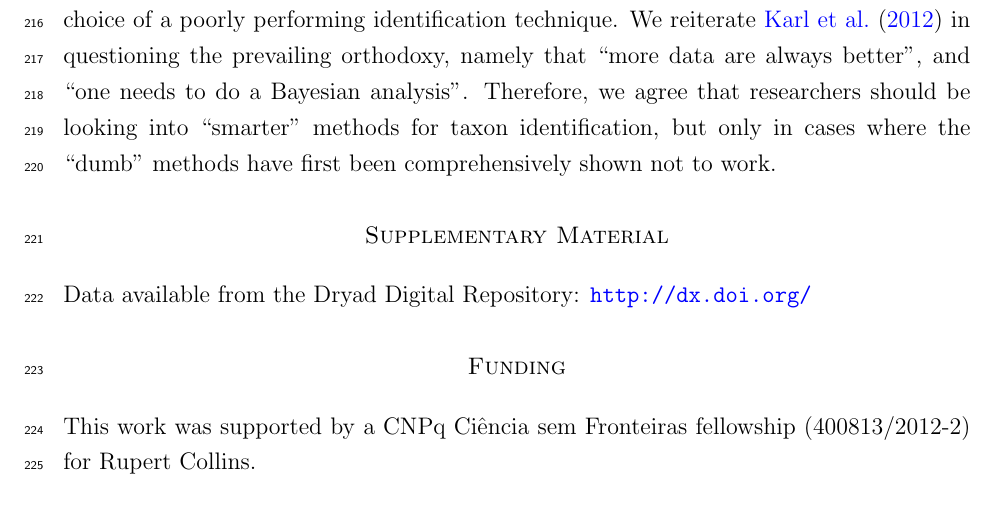
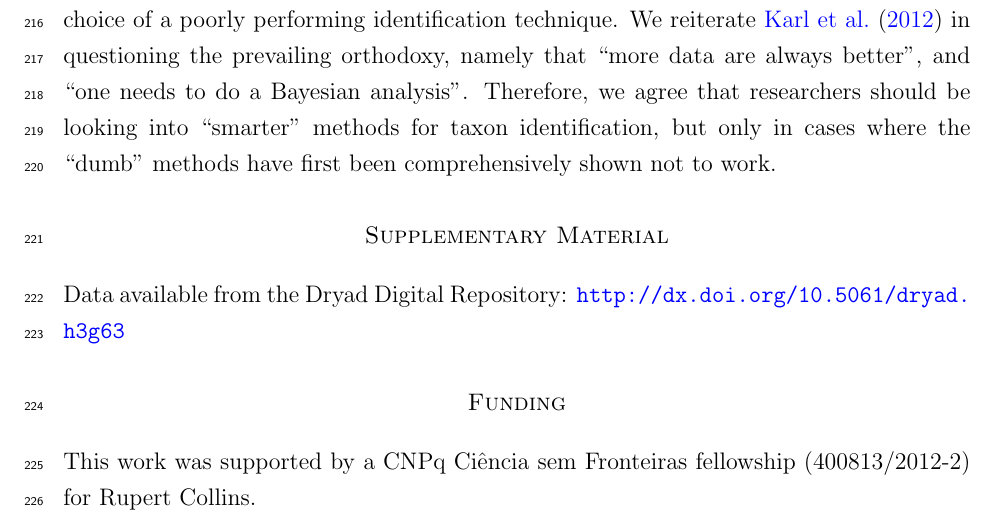
Before and after one commit to boopsboops/dowton-reply, a LaTeX document (dowton-reply.tex): part of page 8 of 13, cut so that both start at the same text. Compiled offline with pdfLaTeX.

Commit message:
revised and resubmitted version

```diff
--- a/dowton-reply.tex
+++ b/dowton-reply.tex
@@ -1,10 +1,7 @@
 \documentclass[12pt]{article}
-\usepackage[round]{natbib}
-%\usepackage[T1]{fontenc}% change to nicer font
-%\usepackage[bitstream-charter]{mathdesign}% change to nicer font
+\usepackage[round]{natbib}%ref formats
 \usepackage[onehalfspacing]{setspace} % set spacing to one and a half
-\usepackage{graphicx}%for graphics
-\usepackage{lineno}
+\usepackage{lineno}%line numbers
 %to add in test referencing of figs
 \PassOptionsToPackage{hyphens,spaces,obeyspaces}{url}\usepackage{hyperref}%to avoid clashes between url and hyperref
 \hypersetup{breaklinks=true,bookmarks=true,colorlinks=true,urlcolor=blue,linkcolor=blue,citecolor=blue,pdfauthor={Rupert A.\ Collins},pdftitle={Dowton et al. reply}}
@@ -15,11 +12,6 @@
 \textwidth 16cm
 \textheight 21cm
 \footskip 1.0cm
-
-%adds new float type
-\usepackage[labelsep=space,labelfont=bf,singlelinecheck=false]{caption}
-\usepackage{float}
-\DeclareCaptionType[fileext=flt]{Supplementary Data}
 
 %reformat the section headings
 \usepackage{titlesec}
@@ -98,9 +97,10 @@ Ultimately, researchers will develop the best methods for their questions and st
 
 In conclusion, our opinion is that DNA barcoding need not assume ``gene trees and species trees are synonymous'', but rather that DNA barcodes are an effective proxy for species that can achieve high rates of identification success when appropriate methods are used to analyse them. So, while it is important to know where the limitations of the method lies, it is also important to realise its strengths. There should be a good justification for abandoning a proven technique, and the case study presented by \citeauthor{Dowton2014}\ does not sufficiently demonstrate the failure of standard DNA barcoding due to the choice of a poorly performing identification technique.  We reiterate \citet{Karl2012} in questioning the prevailing orthodoxy, namely that ``more data are always better'', and ``one needs to do a Bayesian analysis''. Therefore, we agree that researchers should be looking into ``smarter'' methods for taxon identification, but only in cases where the ``dumb'' methods have first been comprehensively shown not to work.
 
+
 \section*{Supplementary Material}
 
-Data available from the Dryad Digital Repository: \url{http://dx.doi.org/}
+Data available from the Dryad Digital Repository: \url{http://dx.doi.org/10.5061/dryad.h3g63}
 
 
 \section*{Funding}
```
Also changed, not shown: dowton-reply.tex (10 more changed lines).
